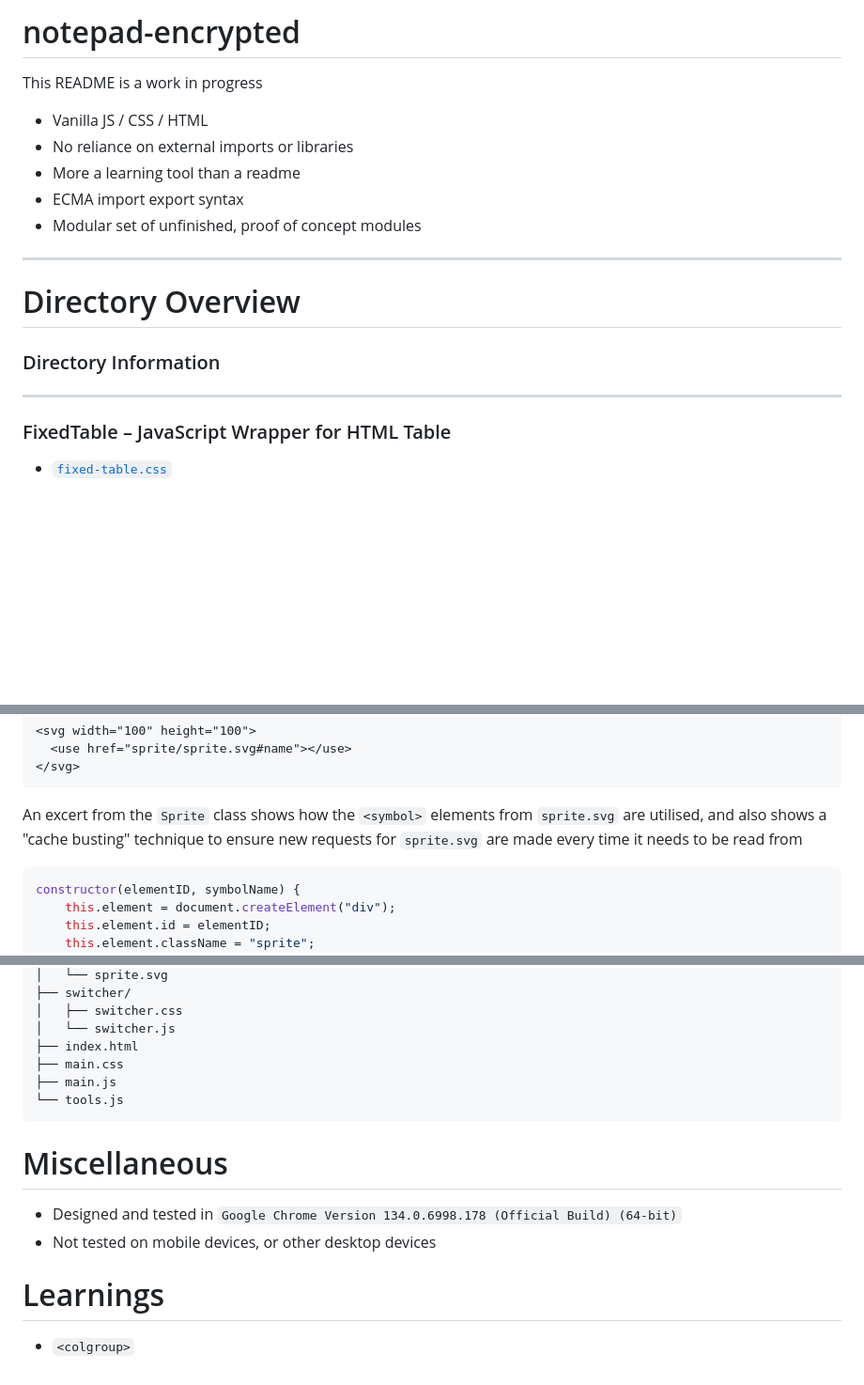
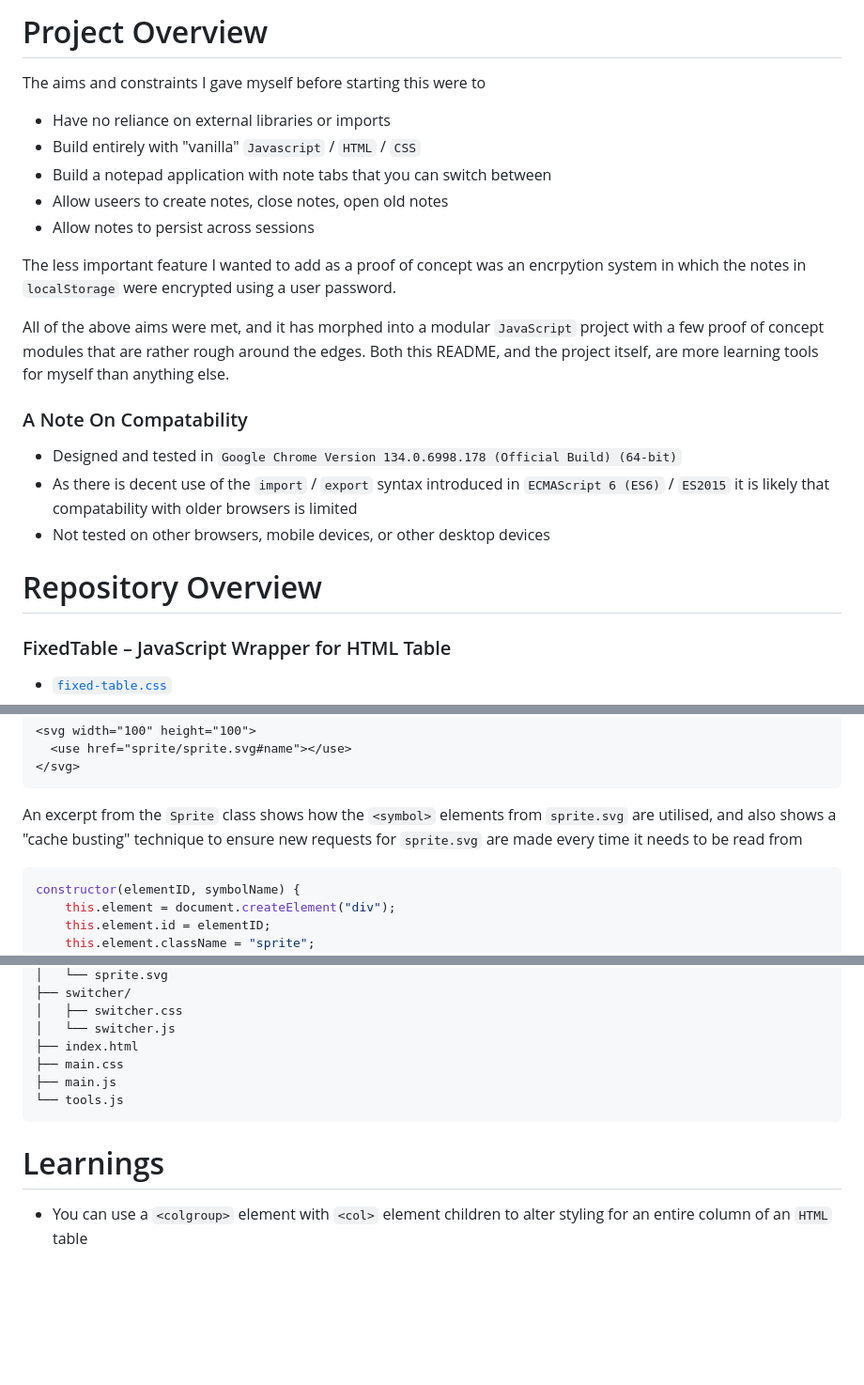
Before and after one commit to scarletti-ben/notepad-encrypted, a Markdown page: README.md, 3 parts joined by grey strips. Shown: that part at 94% size. GitHub-like rendering; blank space fills up the shorter version.

````diff
--- a/README.md
+++ b/README.md
@@ -1,18 +1,21 @@
-# notepad-encrypted
-This README is a work in progress
-- Vanilla JS / CSS / HTML
-- No reliance on external imports or libraries
-- More a learning tool than a readme
-- ECMA import export syntax
-- Modular set of unfinished, proof of concept modules
+# Project Overview
+The aims and constraints I gave myself before starting this were to
+- Have no reliance on external libraries or imports
+- Build entirely with "vanilla" `Javascript` / `HTML` / `CSS`
+- Build a notepad application with note tabs that you can switch between
+- Allow useers to create notes, close notes, open old notes
+- Allow notes to persist across sessions
 
----
+The less important feature I wanted to add as a proof of concept was an encrpytion system in which the notes in `localStorage` were encrypted using a user password.
 
-# Directory Overview
+All of the above aims were met, and it has morphed into a modular `JavaScript` project with a few proof of concept modules that are rather rough around the edges. Both this README, and the project itself, are more learning tools for myself than anything else.
 
-### Directory Information
+### A Note On Compatability
+- Designed and tested in `Google Chrome Version 134.0.6998.178 (Official Build) (64-bit)`
+- As there is decent use of the `import` / `export` syntax introduced in `ECMAScript 6 (ES6)` / `ES2015` it is likely that compatability with older browsers is limited
+- Not tested on other browsers, mobile devices, or other desktop devices
 
----
+# Repository Overview
 
 ### FixedTable – JavaScript Wrapper for HTML Table
 - [`fixed-table.css`](./docs/fixed-table/fixed-table.css)
@@ -107,7 +110,7 @@ The `HTML` would utlisise the `<use>` tag in some way similar to the snippet bel
 </svg>
 ```
 
-An excert from the `Sprite` class shows how the `<symbol>` elements from `sprite.svg` are utilised, and also shows a "cache busting" technique to ensure new requests for `sprite.svg` are made every time it needs to be read from
+An excerpt from the `Sprite` class shows how the `<symbol>` elements from `sprite.svg` are utilised, and also shows a "cache busting" technique to ensure new requests for `sprite.svg` are made every time it needs to be read from
 ```javascript
 constructor(elementID, symbolName) {
     this.element = document.createElement("div");
@@ -348,9 +387,5 @@ docs/
 └── tools.js
 ```
 
-# Miscellaneous
-- Designed and tested in `Google Chrome Version 134.0.6998.178 (Official Build) (64-bit)`
-- Not tested on mobile devices, or other desktop devices
-
 # Learnings
-- `<colgroup>`
+- You can use a `<colgroup>` element with `<col>` element children to alter styling for an entire column of an `HTML` table
````
Also changed, not shown: other parts of README.md (+44 -8 lines).
